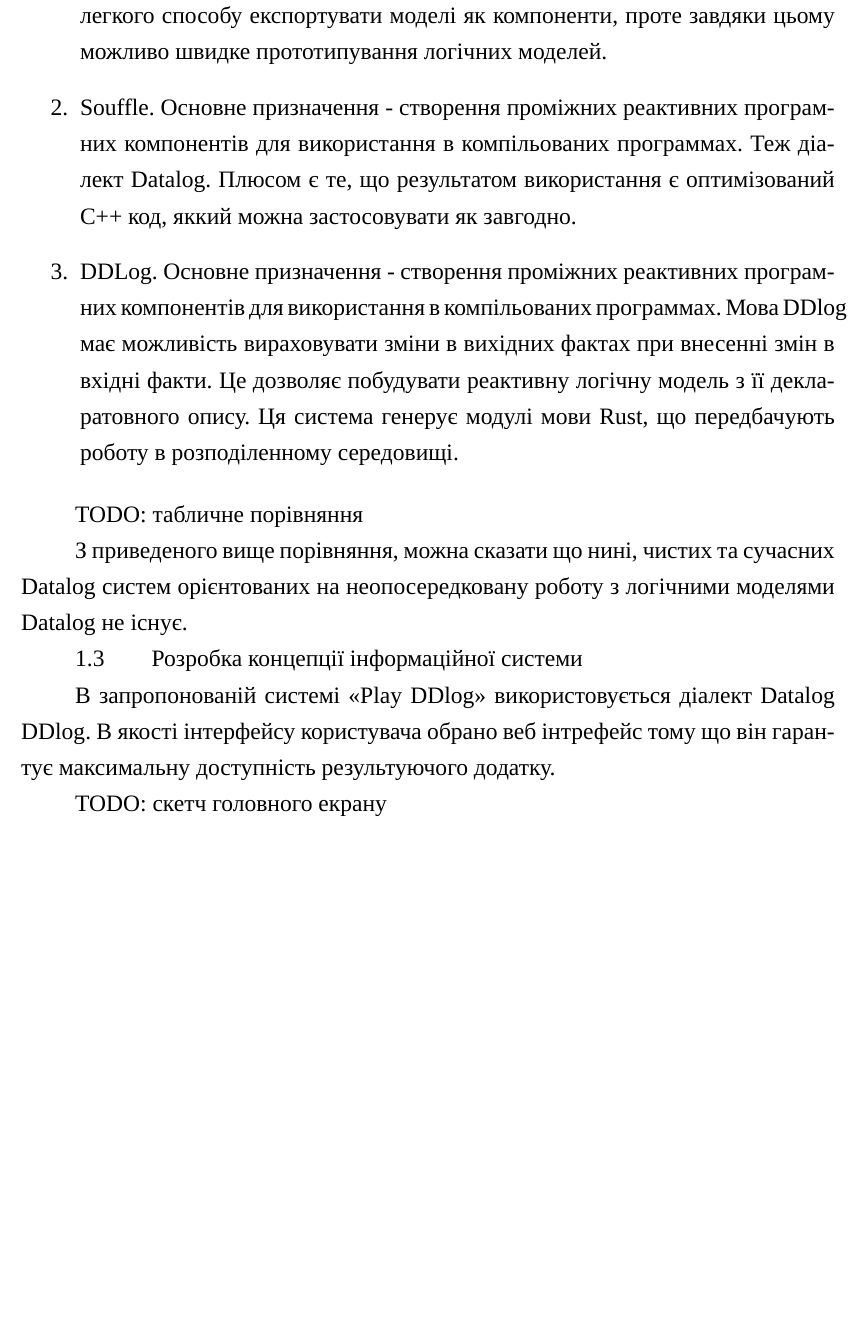
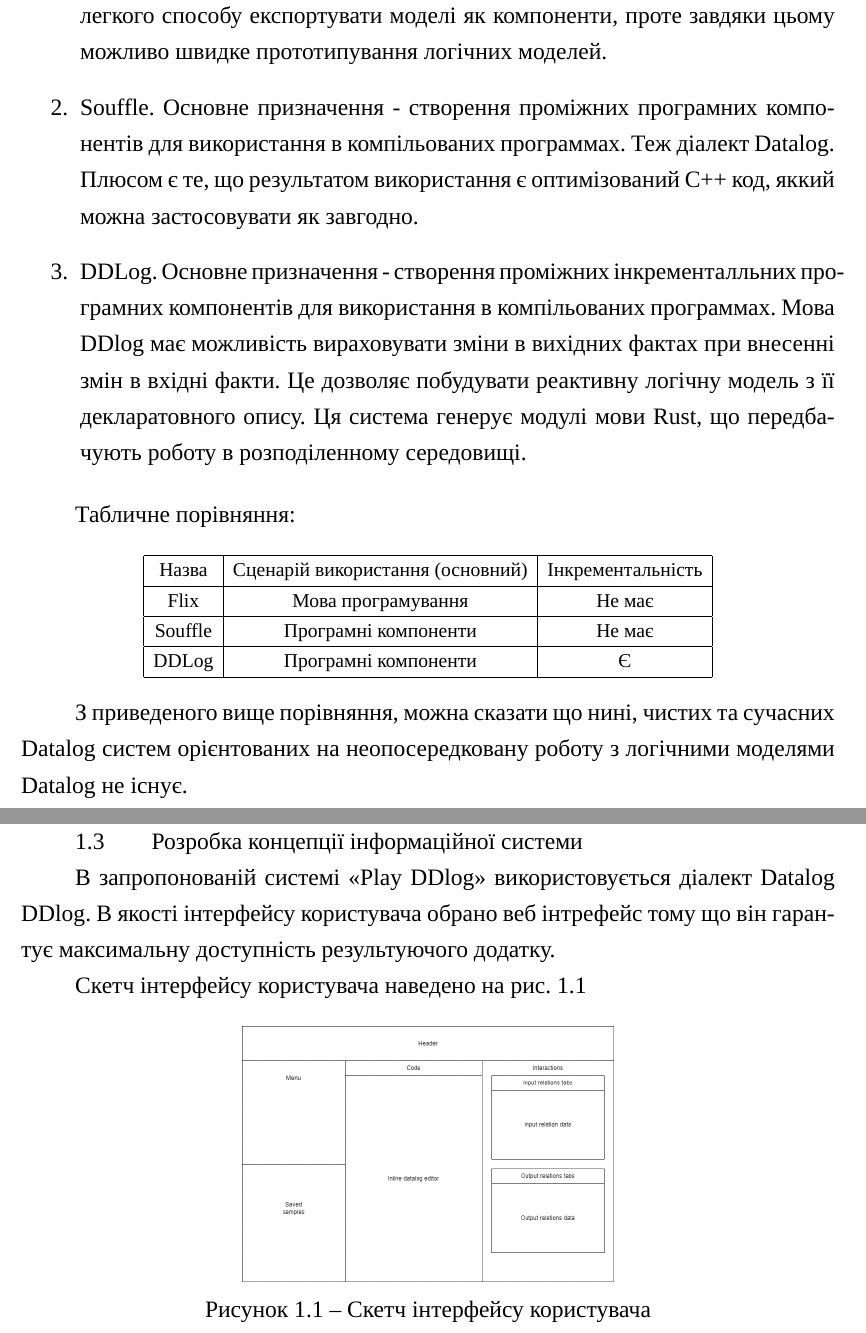
Before and after one commit to tema3210/webddlog_study, a LaTeX thesis (docs/main.tex, which reads docs/chapter1.tex): part of page 5 of 10 before the commit and two parts of pages 5 and 6 of 11 after it, the two joined at a grey line, cut so that both start at the same text, the shorter picture padded with empty space. Compiled offline with XeLaTeX; a missing font is replaced by an installed copy or a similar font.

Commit message:
add initial sketch

```diff
--- a/docs/chapter1.tex
+++ b/docs/chapter1.tex
@@ -28,18 +28,43 @@
 
 \item Flix -  мова програмування що реалізує можливості логічного програмування через вбудовану підмову - діалект Datalog. Одночасно плюсом та мінусом є те, що це повноцінна мова програмування, з цього випливає те, що не існує легкого способу експортувати моделі як компоненти, проте завдяки цьому можливо швидке прототипування логічних моделей.
 
-\item Souffle. Основне призначення - створення проміжних реактивних програмних компонентів для використання в компільованих программах. Теж діалект Datalog. Плюсом є те, що результатом використання є оптимізований C++ код, яккий можна застосовувати як завгодно.
+\item Souffle. Основне призначення - створення проміжних програмних компонентів для використання в компільованих программах. Теж діалект Datalog. Плюсом є те, що результатом використання є оптимізований C++ код, яккий можна застосовувати як завгодно.
 
-\item DDLog. Основне призначення - створення проміжних реактивних програмних компонентів для використання в компільованих программах. Мова DDlog має можливість вираховувати зміни в вихідних фактах при внесенні змін в вхідні факти. Це дозволяє побудувати реактивну логічну модель з її декларатовного опису. Ця система генерує модулі мови Rust, що передбачують роботу в розподіленному середовищі.
+\item DDLog. Основне призначення - створення проміжних інкременталльних програмних компонентів для використання в компільованих программах. Мова DDlog має можливість вираховувати зміни в вихідних фактах при внесенні змін в вхідні факти. Це дозволяє побудувати реактивну логічну модель з її декларатовного опису. Ця система генерує модулі мови Rust, що передбачують роботу в розподіленному середовищі.
 
 \end{enumerate}
 
-TODO: табличне порівняння
+Табличне порівняння:
+
+{\small
+\begin{center}
+\begin{tabular}{ | c | c | c |  }
+\hline
+ Назва & Сценарій використання (основний)  & Інкрементальність \\
+\hline
+ Flix & Мова програмування & Не має \\
+\hline
+ Souffle & Програмні компоненти & Не має \\
+\hline
+ DDLog & Програмні компоненти & Є \\
+\hline
+\end{tabular}
+\end{center}
+}
 
 З приведеного вище порівняння, можна сказати що нині, чистих та сучасних Datalog систем орієнтованих на неопосередковану роботу з логічними моделями Datalog не існує.
+
+\newpage
 
 \section{Розробка концепції інформаційної системи}
 
 В запропонованій системі <<Play DDlog>> використовується діалект Datalog DDlog.  В якості інтерфейсу користувача обрано веб інтрефейс тому що він гарантує максимальну доступність результуючого додатку.
 
-TODO: скетч головного екрану
+Скетч інтерфейсу користувача наведено на рис. 1.1
+
+\begin{center}
+\includegraphics[width=8cm]{first_ui_sketch}
+
+Рисунок 1.1 -- Скетч інтерфейсу користувача
+
+\end{center}
```
Also changed, not shown: docs/images/first_ui_sketch.png (added), 1 other file.
